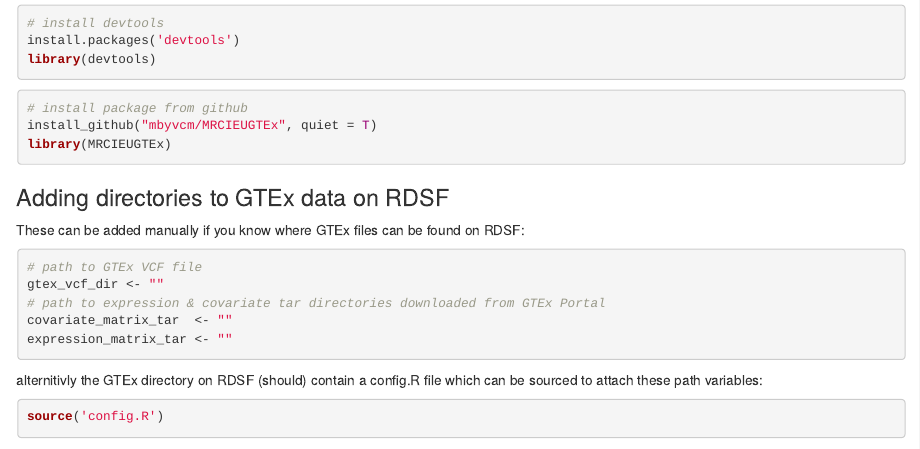
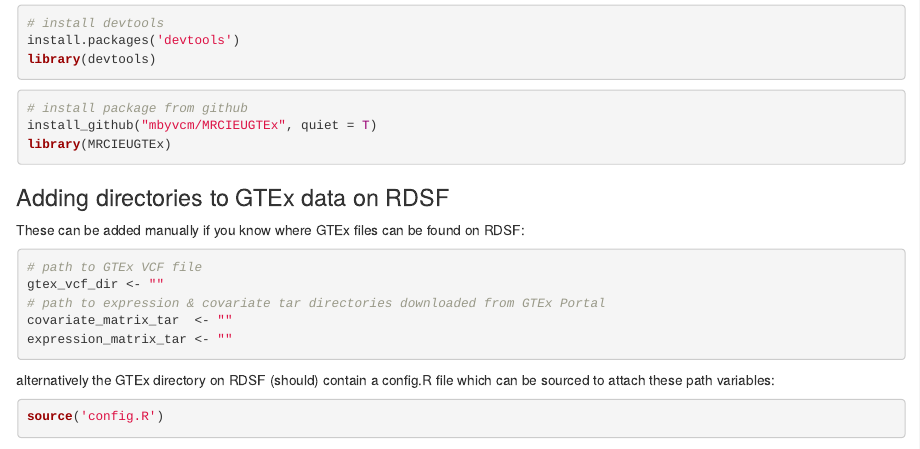
Before and after one commit to mbyvcm/MRCIEUGTEx, an R Markdown document (README.Rmd): the page in a window 1100 px wide, from its top. Rendered offline with R 4.5, knitr and Pandoc, with nearby package versions; some code elsewhere in the file could not run offline.

Commit message:
Update README.Rmd

````diff
--- a/README.Rmd
+++ b/README.Rmd
@@ -24,7 +24,7 @@
 covariate_matrix_tar  <- ""
 expression_matrix_tar <- ""
 ```
-alternitivly the GTEx directory on RDSF (should) contain a config.R file which can be sourced to attach these path variables:
+alternatively the GTEx directory on RDSF (should) contain a config.R file which can be sourced to attach these path variables:
 
 ```{r,}
 source('config.R')
````
